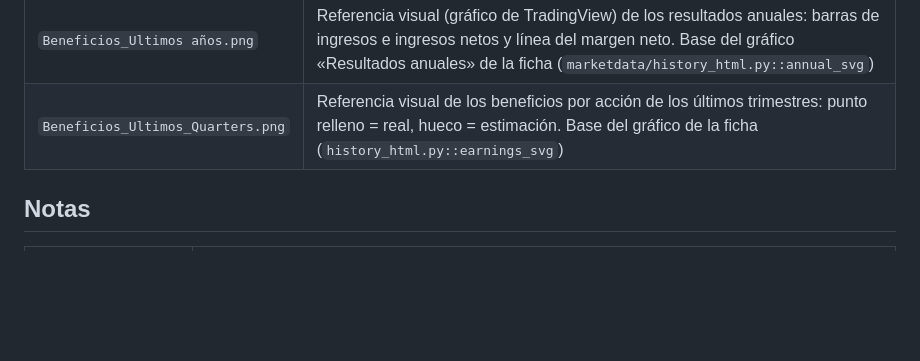
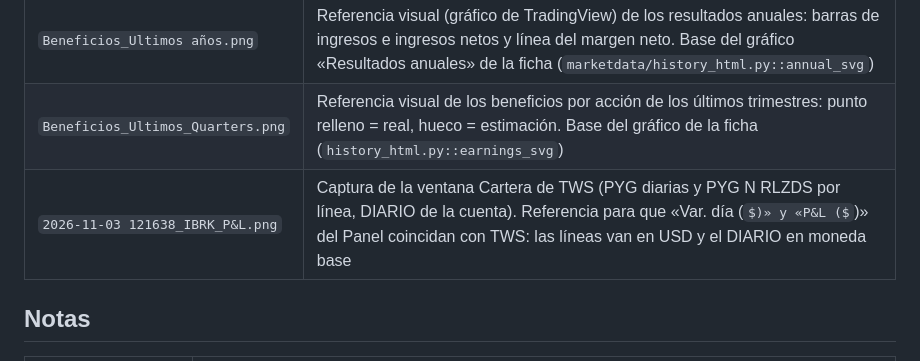
Before and after one commit to marlozano75/ScannerOpcionesApp, a Markdown page: imagenes/README.md, the part around the change. GitHub-like rendering; some formulas as TeX source; blank space fills up the shorter version.

Commit message:
imagenes: indexa la captura de la cartera de TWS
Co-Authored-By: Claude Sonnet 5.5 <noreply@anthropic.com>

```diff
--- a/imagenes/README.md
+++ b/imagenes/README.md
@@ -30,6 +30,7 @@ Inspiran los filtros técnicos y los gráficos del Scanner (RF-44 en `ESPECIFICA
 | `error_Comunidad_Feed.png` | Captura de un error en la pestaña Comunidad › Feed. |
 | `Beneficios_Ultimos años.png` | Referencia visual (gráfico de TradingView) de los resultados anuales: barras de ingresos e ingresos netos y línea del margen neto. Base del gráfico «Resultados anuales» de la ficha (`marketdata/history_html.py::annual_svg`) |
 | `Beneficios_Ultimos_Quarters.png` | Referencia visual de los beneficios por acción de los últimos trimestres: punto relleno = real, hueco = estimación. Base del gráfico de la ficha (`history_html.py::earnings_svg`) |
+| `2026-11-03 121638_IBRK_P&L.png` | Captura de la ventana Cartera de TWS (PYG diarias y PYG N RLZDS por línea, DIARIO de la cuenta). Referencia para que «Var. día ($)» y «P&L ($)» del Panel coincidan con TWS: las líneas van en USD y el DIARIO en moneda base |
 
 ## Notas
 
```
